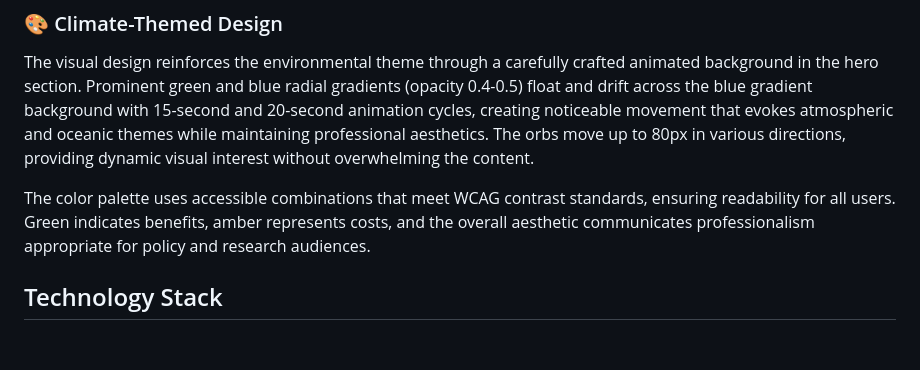
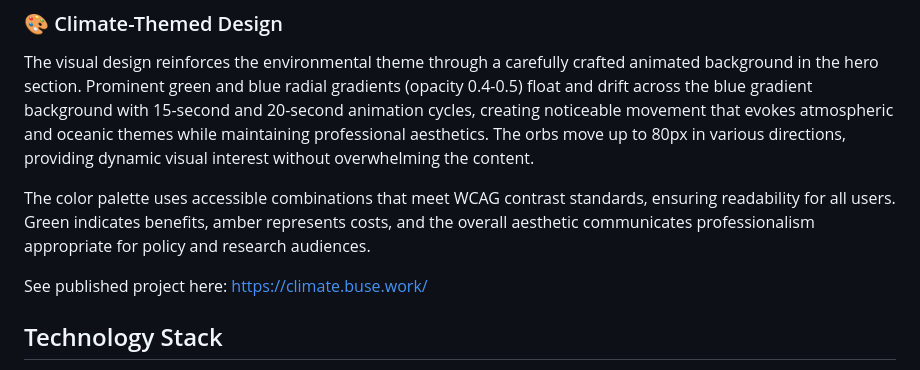
Before and after one commit to busebircan/climate-cobenefits-dashboard, a Markdown page: README.md, the part around the change. Drawn GitHub-style; blank space fills up the shorter version.

```diff
--- a/README.md
+++ b/README.md
@@ -37,6 +37,8 @@ This approach balances completeness with performance, allowing users to quickly
 The visual design reinforces the environmental theme through a carefully crafted animated background in the hero section. Prominent green and blue radial gradients (opacity 0.4-0.5) float and drift across the blue gradient background with 15-second and 20-second animation cycles, creating noticeable movement that evokes atmospheric and oceanic themes while maintaining professional aesthetics. The orbs move up to 80px in various directions, providing dynamic visual interest without overwhelming the content.
 
 The color palette uses accessible combinations that meet WCAG contrast standards, ensuring readability for all users. Green indicates benefits, amber represents costs, and the overall aesthetic communicates professionalism appropriate for policy and research audiences.
+
+See published project here: https://climate.buse.work/
 
 ## Technology Stack
 
```
